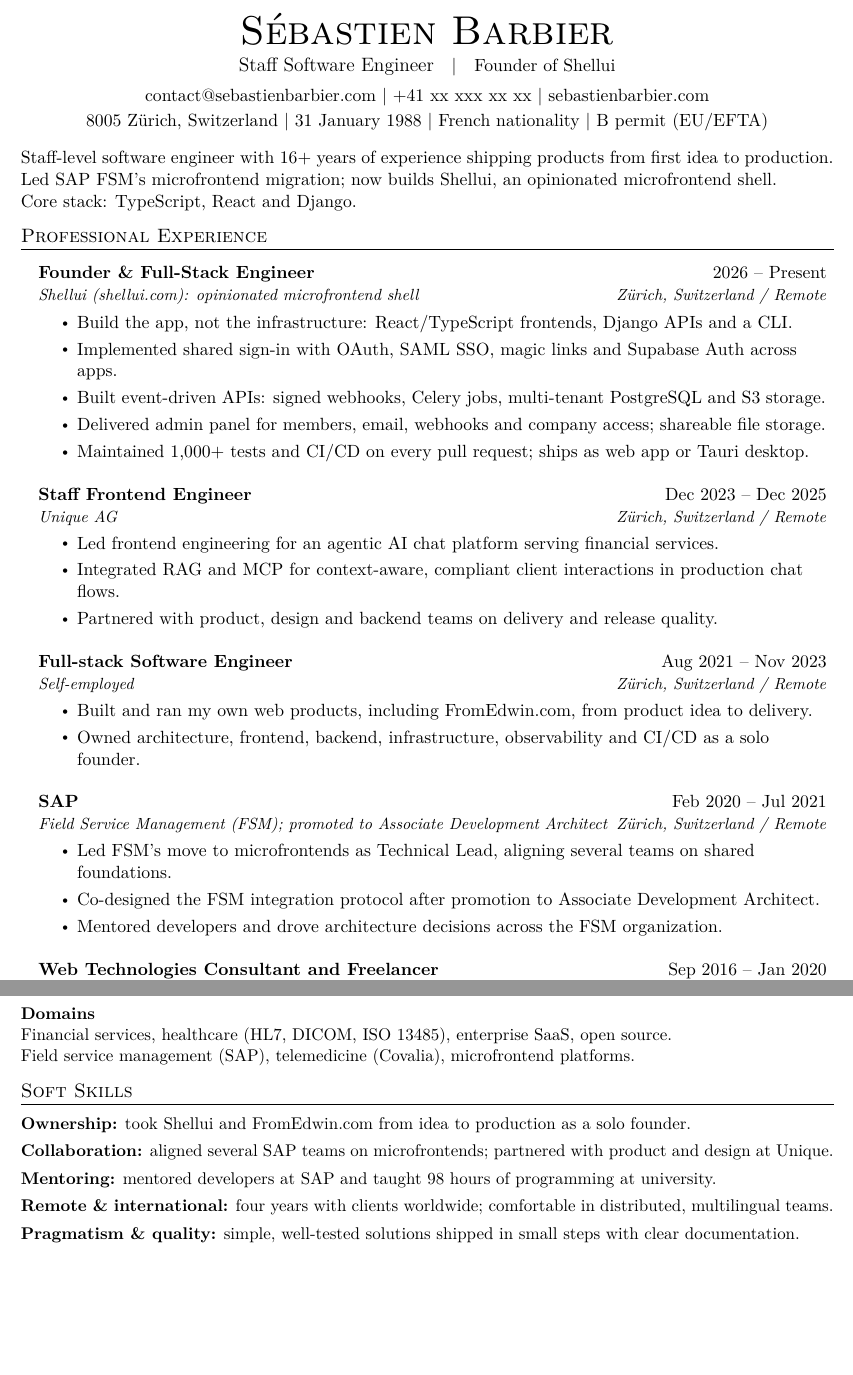
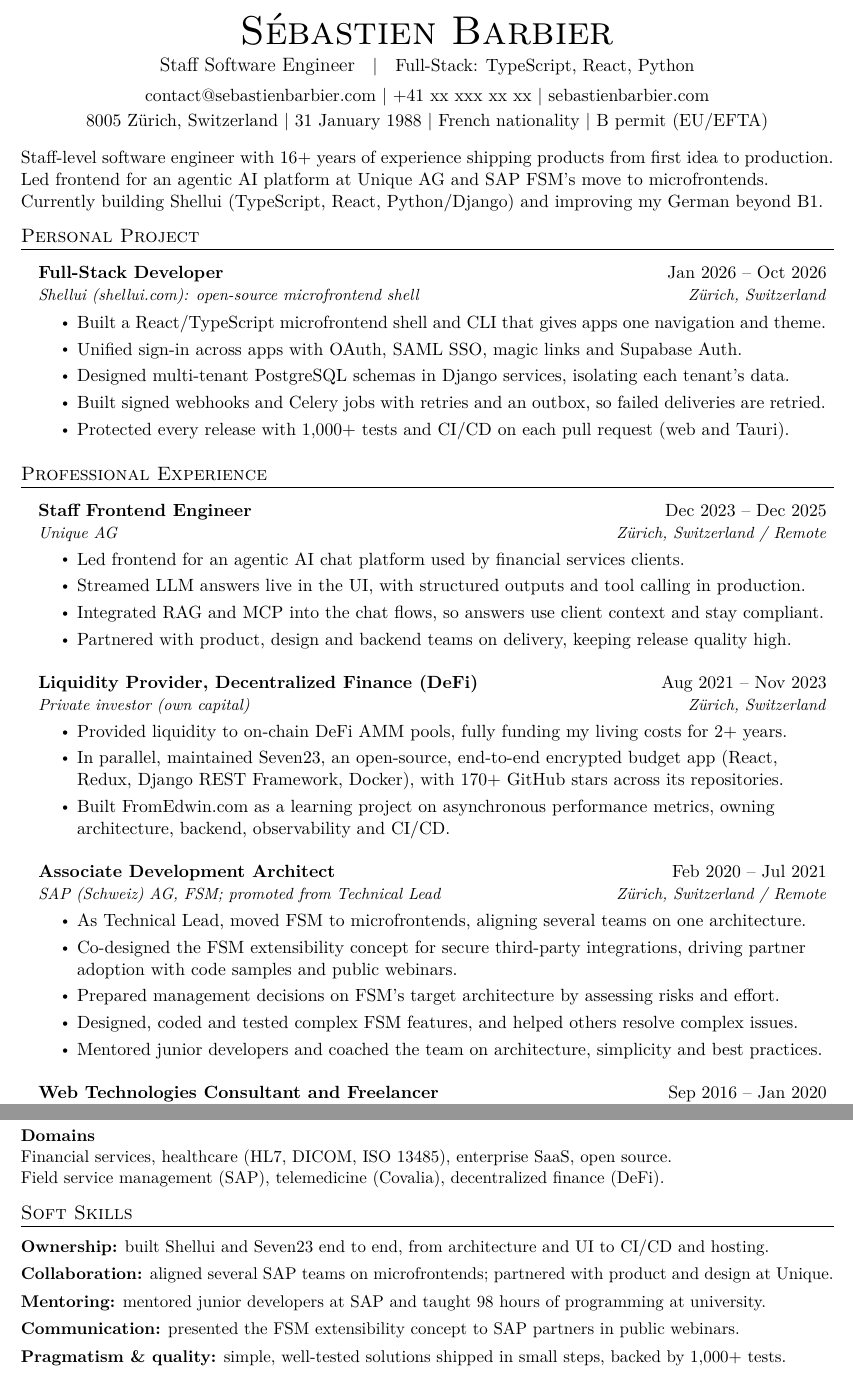
Before and after one commit to sebastienbarbier/resume, a LaTeX CV (resume.tex): two parts of pages 1 and 2 of 2, joined at a grey line, cut so that both start at the same text, the shorter picture padded with empty space. Compiled offline with pdfLaTeX.

Commit message:
Update default resume

```diff
--- a/resume.tex
+++ b/resume.tex
@@ -62,7 +62,7 @@
 \pagestyle{fancy}
 \fancyhf{} % clear all header and footer fields
 \fancyhead[L]{\small\scshape Sébastien Barbier}
-\fancyhead[R]{\small Staff Software Engineer $|$ Founder of Shellui}
+\fancyhead[R]{\small Staff Software Engineer $|$ TypeScript, React, Python}
 \fancyfoot[R]{\small\thepage\ / \pageref{LastPage}}
 \renewcommand{\headrulewidth}{0pt}
 \renewcommand{\footrulewidth}{0pt}
@@ -139,40 +139,47 @@
 \thispagestyle{firstpage}
 \begin{center}
 {\Huge\scshape Sébastien Barbier}\\[3pt]
-{\large Staff Software Engineer}\quad $|$\quad Founder of Shellui\\[5pt]
+{\large Staff Software Engineer}\quad $|$\quad Full-Stack: TypeScript, React, Python\\[5pt]
 \href{mailto:contact@sebastienbarbier.com}{contact@sebastienbarbier.com} $|$ +41~xx~xxx~xx~xx $|$ \href{https://sebastienbarbier.com}{sebastienbarbier.com}\\[2pt]
 8005 Zürich, Switzerland $|$ 31 January 1988 $|$ French nationality $|$ B permit (EU/EFTA)
 \end{center}
 \vspace{-3pt}
 Staff-level software engineer with 16+ years of experience shipping products from first idea to production.\\
-Led SAP FSM's microfrontend migration; now builds Shellui, an opinionated microfrontend shell.\\
-Core stack: TypeScript, React and Django.
+Led frontend for an agentic AI platform at Unique AG and SAP FSM's move to microfrontends.\\
+Currently building Shellui (TypeScript, React, Python/Django) and improving my German beyond B1.
+
+\section{Personal Project}\resumeSubHeadingListStart
+\resumeSubheading{Full-Stack Developer}{Jan 2026 -- Oct 2026}{Shellui (\href{https://shellui.com}{shellui.com}): open-source microfrontend shell}{Zürich, Switzerland}
+\resumeItemListStart
+\resumeItem{Built a React/TypeScript microfrontend shell and CLI that gives apps one navigation and theme.}
+\resumeItem{Unified sign-in across apps with OAuth, SAML SSO, magic links and Supabase Auth.}
+\resumeItem{Designed multi-tenant PostgreSQL schemas in Django services, isolating each tenant's data.}
+\resumeItem{Built signed webhooks and Celery jobs with retries and an outbox, so failed deliveries are retried.}
+\resumeItem{Protected every release with 1,000+ tests and CI/CD on each pull request (web and Tauri).}
+\resumeItemListEnd
+\resumeSubHeadingListEnd
 
 \section{Professional Experience}\resumeSubHeadingListStart
-\resumeSubheading{Founder \& Full-Stack Engineer}{2026 -- Present}{Shellui (\href{https://shellui.com}{shellui.com}): opinionated microfrontend shell}{Zürich, Switzerland / Remote}
-\resumeItemListStart
-\resumeItem{Build the app, not the infrastructure: React/TypeScript frontends, Django APIs and a CLI.}
-\resumeItem{Implemented shared sign-in with OAuth, SAML SSO, magic links and Supabase Auth across apps.}
-\resumeItem{Built event-driven APIs: signed webhooks, Celery jobs, multi-tenant PostgreSQL and S3 storage.}
-\resumeItem{Delivered admin panel for members, email, webhooks and company access; shareable file storage.}
-\resumeItem{Maintained 1,000+ tests and CI/CD on every pull request; ships as web app or Tauri desktop.}
-\resumeItemListEnd
 \resumeSubheading{Staff Frontend Engineer}{Dec 2023 -- Dec 2025}{Unique AG}{Zürich, Switzerland / Remote}
 \resumeItemListStart
-\resumeItem{Led frontend engineering for an agentic AI chat platform serving financial services.}
-\resumeItem{Integrated RAG and MCP for context-aware, compliant client interactions in production chat flows.}
-\resumeItem{Partnered with product, design and backend teams on delivery and release quality.}
+\resumeItem{Led frontend for an agentic AI chat platform used by financial services clients.}
+\resumeItem{Streamed LLM answers live in the UI, with structured outputs and tool calling in production.}
+\resumeItem{Integrated RAG and MCP into the chat flows, so answers use client context and stay compliant.}
+\resumeItem{Partnered with product, design and backend teams on delivery, keeping release quality high.}
 \resumeItemListEnd
-\resumeSubheading{Full-stack Software Engineer}{Aug 2021 -- Nov 2023}{Self-employed}{Zürich, Switzerland / Remote}
+\resumeSubheading{Liquidity Provider, Decentralized Finance (DeFi)}{Aug 2021 -- Nov 2023}{Private investor (own capital)}{Zürich, Switzerland}
 \resumeItemListStart
-\resumeItem{Built and ran my own web products, including FromEdwin.com, from product idea to delivery.}
-\resumeItem{Owned architecture, frontend, backend, infrastructure, observability and CI/CD as a solo founder.}
+\resumeItem{Provided liquidity to on-chain DeFi AMM pools, fully funding my living costs for 2+ years.}
+\resumeItem{In parallel, maintained Seven23, an open-source, end-to-end encrypted budget app (React, Redux, Django REST Framework, Docker), with 170+ GitHub stars across its repositories.}
+\resumeItem{Built FromEdwin.com as a learning project on asynchronous performance metrics, owning architecture, backend, observability and CI/CD.}
 \resumeItemListEnd
-\resumeSubheading{SAP}{Feb 2020 -- Jul 2021}{Field Service Management (FSM); promoted to Associate Development Architect}{Zürich, Switzerland / Remote}
+\resumeSubheading{Associate Development Architect}{Feb 2020 -- Jul 2021}{SAP (Schweiz) AG, FSM; promoted from Technical Lead}{Zürich, Switzerland / Remote}
 \resumeItemListStart
-\resumeItem{Led FSM's move to microfrontends as Technical Lead, aligning several teams on shared foundations.}
-\resumeItem{Co-designed the FSM integration protocol after promotion to Associate Development Architect.}
-\resumeItem{Mentored developers and drove architecture decisions across the FSM organization.}
+\resumeItem{As Technical Lead, moved FSM to microfrontends, aligning several teams on one architecture.}
+\resumeItem{Co-designed the FSM extensibility concept for secure third-party integrations, driving partner adoption with code samples and public webinars.}
+\resumeItem{Prepared management decisions on FSM's target architecture by assessing risks and effort.}
+\resumeItem{Designed, coded and tested complex FSM features, and helped others resolve complex issues.}
+\resumeItem{Mentored junior developers and coached the team on architecture, simplicity and best practices.}
 \resumeItemListEnd
 \resumeSubheading{Web Technologies Consultant and Freelancer}{Sep 2016 -- Jan 2020}{Self-employed}{Chiang Mai, Thailand / Remote}
 \resumeItemListStart
@@ -228,22 +231,20 @@
-Git, GitHub Actions, Sentry, Linux server administration, Tauri desktop builds.
-
 \textbf{Domains}\\
 Financial services, healthcare (HL7, DICOM, ISO 13485), enterprise SaaS, open source.\\
-Field service management (SAP), telemedicine (Covalia), microfrontend platforms.
+Field service management (SAP), telemedicine (Covalia), decentralized finance (DeFi).
 \par\endgroup
 
 \section{Soft Skills}
 \begingroup
 \setlength{\parindent}{0pt}\setlength{\parskip}{4pt}\fontsize{10.5}{13}\selectfont
-\textbf{Ownership:} took Shellui and FromEdwin.com from idea to production as a solo founder.
+\textbf{Ownership:} built Shellui and Seven23 end to end, from architecture and UI to CI/CD and hosting.
 
 \textbf{Collaboration:} aligned several SAP teams on microfrontends; partnered with product and design at Unique.
 
-\textbf{Mentoring:} mentored developers at SAP and taught 98 hours of programming at university.
+\textbf{Mentoring:} mentored junior developers at SAP and taught 98 hours of programming at university.
 
-\textbf{Remote \& international:} four years with clients worldwide; comfortable in distributed, multilingual teams.
+\textbf{Communication:} presented the FSM extensibility concept to SAP partners in public webinars.
 
-\textbf{Pragmatism \& quality:} simple, well-tested solutions shipped in small steps with clear documentation.
+\textbf{Pragmatism \& quality:} simple, well-tested solutions shipped in small steps, backed by 1,000+ tests.
 \par\endgroup
 
 \section{Education}
```
Also changed, not shown: AGENTS.md (+20 -4 lines), assets/page-1.png, assets/page-2.png, resume.pdf, resume.tex (18 more changed lines), 2 other files.
